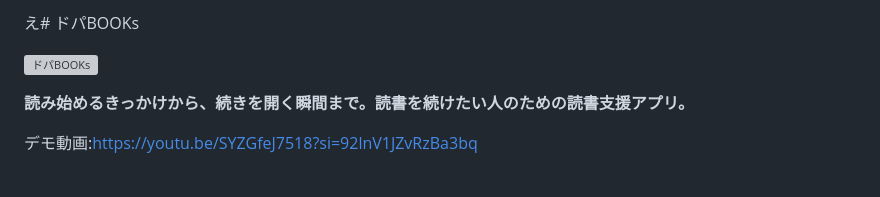
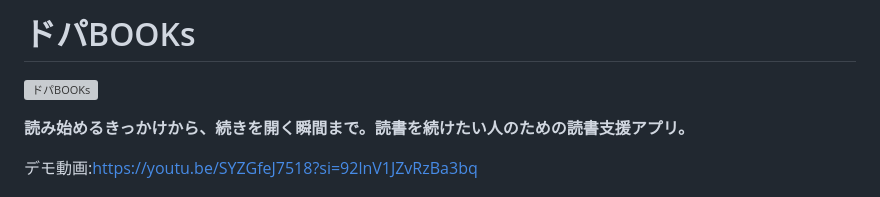
Before and after one commit to jphacks/os_2613, a Markdown page: README.md, the part around the change. GitHub-like rendering; grey boxes are pictures that could not be loaded.

Commit message:
README.md を更新

```diff
--- a/README.md
+++ b/README.md
@@ -1,4 +1,4 @@
-え# ドパBOOKs
+# ドパBOOKs
 
 ![ドパBOOKs](assets/branding/logo-green-on-cream.png)
 
```
